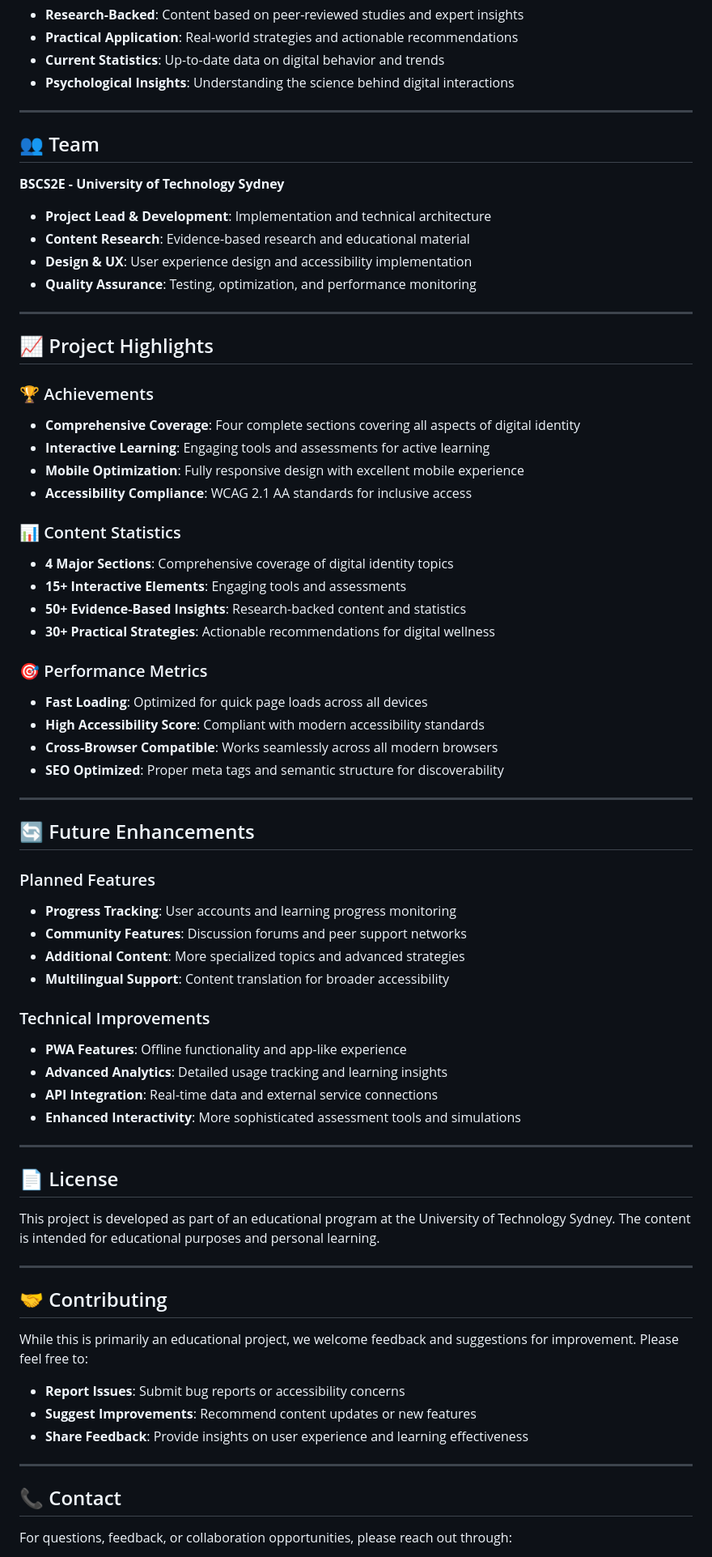
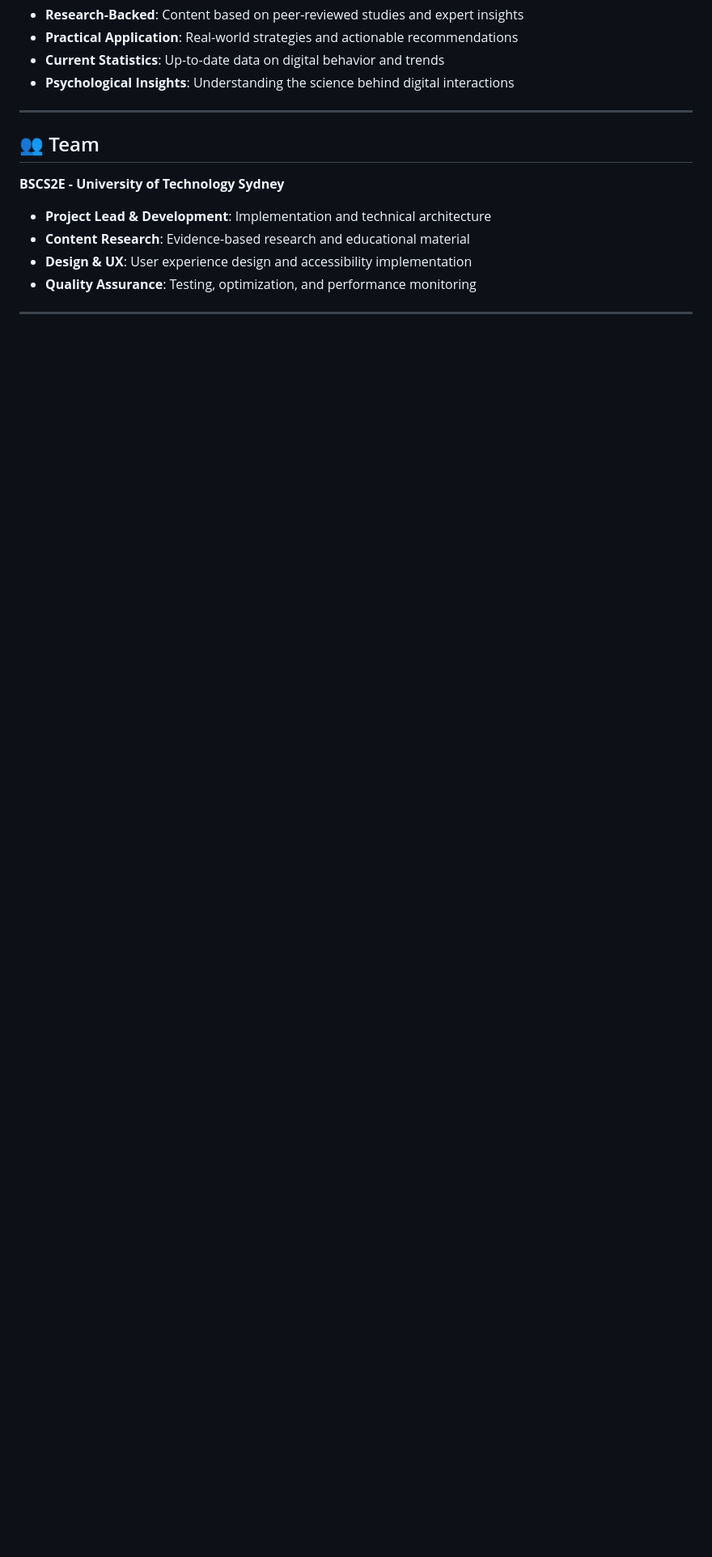
Before and after one commit to JerichoDelosReyes/digiselfMain, a Markdown page: README.md, the part around one of its changes. Shown at 81% size. Drawn GitHub-style; blank space fills up the shorter version.

```diff
--- a/README.md
+++ b/README.md
@@ -202,61 +202,3 @@ digiselfMain/
 
 ---
 
-## 📈 Project Highlights
-
-### 🏆 Achievements
-- **Comprehensive Coverage**: Four complete sections covering all aspects of digital identity
-- **Interactive Learning**: Engaging tools and assessments for active learning
-- **Mobile Optimization**: Fully responsive design with excellent mobile experience
-- **Accessibility Compliance**: WCAG 2.1 AA standards for inclusive access
-
-### 📊 Content Statistics
-- **4 Major Sections**: Comprehensive coverage of digital identity topics
-- **15+ Interactive Elements**: Engaging tools and assessments
-- **50+ Evidence-Based Insights**: Research-backed content and statistics
-- **30+ Practical Strategies**: Actionable recommendations for digital wellness
-
-### 🎯 Performance Metrics
-- **Fast Loading**: Optimized for quick page loads across all devices
-- **High Accessibility Score**: Compliant with modern accessibility standards
-- **Cross-Browser Compatible**: Works seamlessly across all modern browsers
-- **SEO Optimized**: Proper meta tags and semantic structure for discoverability
-
----
-
-## 🔄 Future Enhancements
-
-### Planned Features
-- **Progress Tracking**: User accounts and learning progress monitoring
-- **Community Features**: Discussion forums and peer support networks
-- **Additional Content**: More specialized topics and advanced strategies
-- **Multilingual Support**: Content translation for broader accessibility
-
-### Technical Improvements
-- **PWA Features**: Offline functionality and app-like experience
-- **Advanced Analytics**: Detailed usage tracking and learning insights
-- **API Integration**: Real-time data and external service connections
-- **Enhanced Interactivity**: More sophisticated assessment tools and simulations
-
----
-
-## 📄 License
-
-This project is developed as part of an educational program at the University of Technology Sydney. The content is intended for educational purposes and personal learning.
-
----
-
-## 🤝 Contributing
-
-While this is primarily an educational project, we welcome feedback and suggestions for improvement. Please feel free to:
-
-- **Report Issues**: Submit bug reports or accessibility concerns
-- **Suggest Improvements**: Recommend content updates or new features
-- **Share Feedback**: Provide insights on user experience and learning effectiveness
-
----
-
-## 📞 Contact
-
-For questions, feedback, or collaboration opportunities, please reach out through:
-
```
Also changed, not shown: other parts of README.md (+0 -16 lines).
